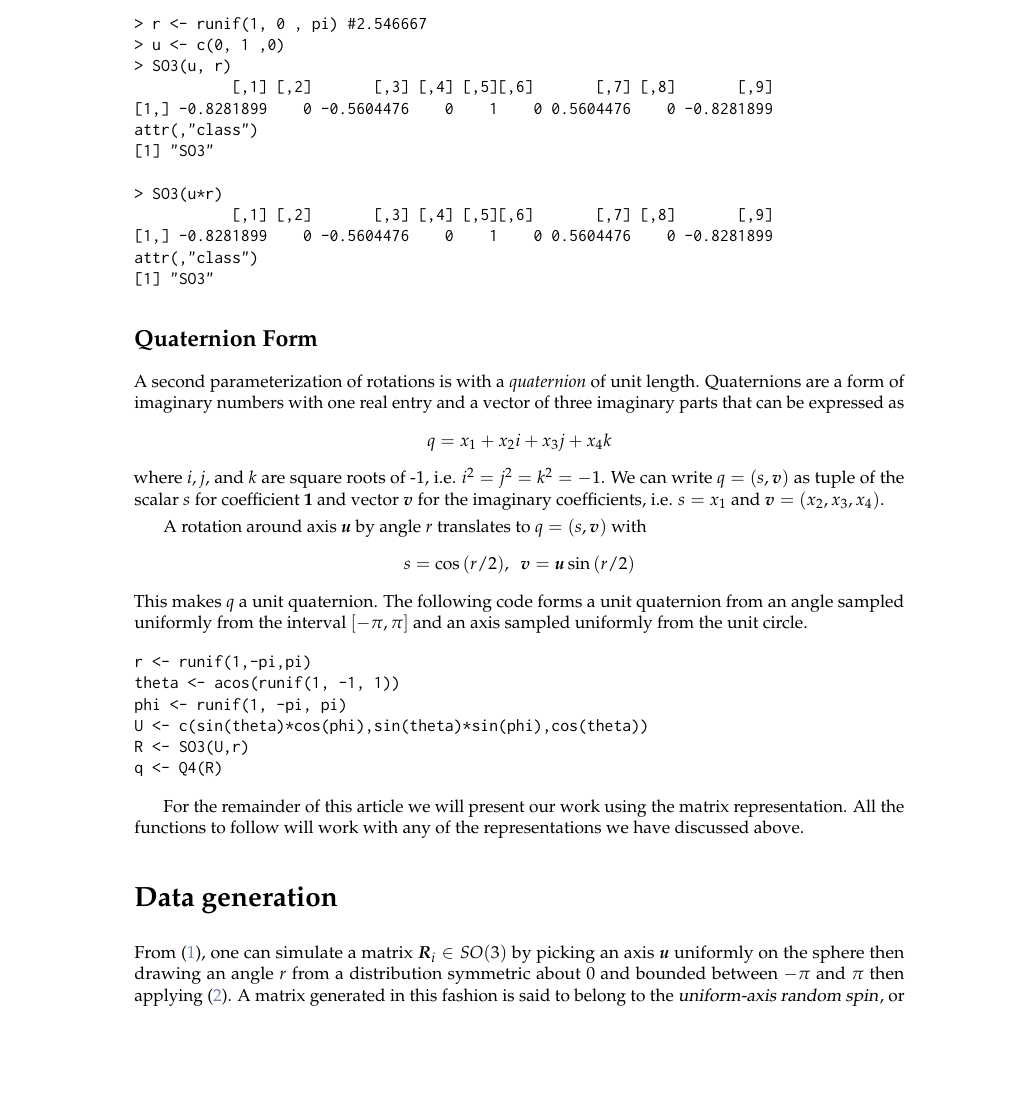
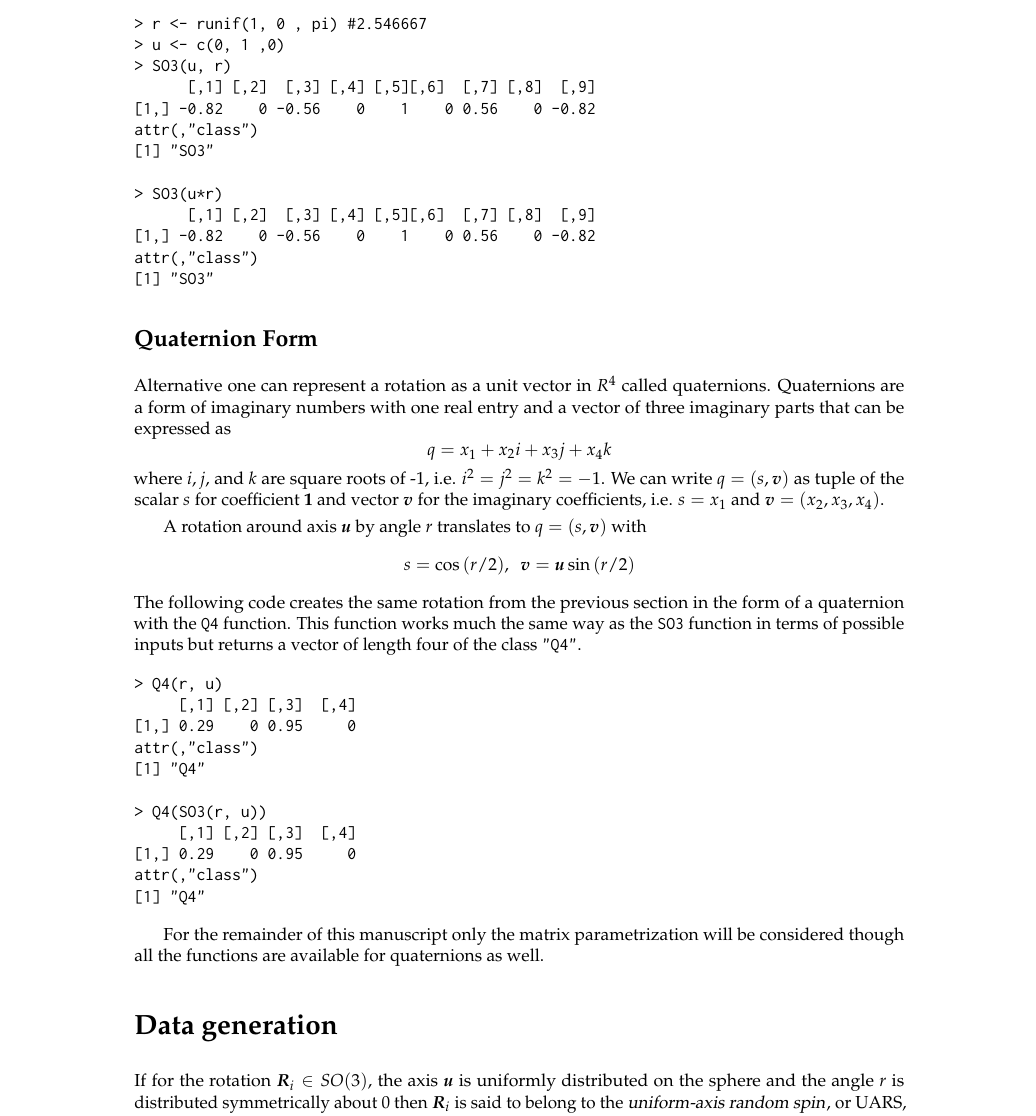
Before and after one commit to stanfill/rotationsC, a LaTeX document (rotations2/inst/Journal/RJwrapper.tex, which reads rotations2/inst/Journal/stanfill-hofmann-genschel.tex): part of page 2 of 7, cut so that both start at the same text, the shorter picture padded with empty space. Compiled offline with pdfLaTeX.

Commit message:
polish 'quaternion form' section, add example

```diff
--- a/rotations2/inst/Journal/stanfill-hofmann-genschel.tex
+++ b/rotations2/inst/Journal/stanfill-hofmann-genschel.tex
@@ -49,47 +49,52 @@ The function \code{SO3} creates a rotation matrix according to \eqref{eqn:anglea
 > r <- runif(1, 0 , pi) #2.546667
 > u <- c(0, 1 ,0)
 > SO3(u, r)
-           [,1] [,2]       [,3] [,4] [,5][,6]       [,7] [,8]       [,9]
-[1,] -0.8281899    0 -0.5604476    0    1    0 0.5604476    0 -0.8281899
+      [,1] [,2]  [,3] [,4] [,5][,6]  [,7] [,8]  [,9]
+[1,] -0.82    0 -0.56    0    1    0 0.56    0 -0.82
 attr(,"class")
 [1] "SO3"
 
 > SO3(u*r)
-           [,1] [,2]       [,3] [,4] [,5][,6]       [,7] [,8]       [,9]
-[1,] -0.8281899    0 -0.5604476    0    1    0 0.5604476    0 -0.8281899
+      [,1] [,2]  [,3] [,4] [,5][,6]  [,7] [,8]  [,9]
+[1,] -0.82    0 -0.56    0    1    0 0.56    0 -0.82
 attr(,"class")
 [1] "SO3"
 \end{example}
 
 \subsection{Quaternion Form}
 
-A second parameterization of rotations is with a {\it quaternion} of unit length.  Quaternions are a form of imaginary numbers with one real entry and a vector of three imaginary parts that can be expressed as
+Alternative one can represent a rotation as a unit vector in $\R^4$ called quaternions.  Quaternions are a form of imaginary numbers with one real entry and a vector of three imaginary parts that can be expressed as
 \[
 q = x_1 + x_2 i + x_3 j + x_4 k
 \]
-where $i,j,$ and $k$ are square roots of -1, i.e. $i^2 = j^2= k^2 = -1$.  We can write $q=(s,\bm v)$ as tuple of the scalar $s$ for coefficient {\bf 1} and vector $\bm v$ for the imaginary coefficients, i.e. $s=x_1$ and $\bm v= (x_2, x_3, x_4)$.
+where $i,j,$ and $k$ are square roots of -1, i.e. $i^2 = j^2= k^2 = -1$.  We can write $q=(s,\bm v)$ as tuple of the scalar $s$ for coefficient $\bm 1$ and vector $\bm v$ for the imaginary coefficients, i.e. $s=x_1$ and $\bm v= (x_2, x_3, x_4)$.
 
 A rotation around axis $\bm u$ by angle $r$ translates to $q=(s,\bm v)$ with
 \[
 s = \cos{(r/2)},  \ \ \bm v = \bm u \sin {(r/2)}
 \]
-This makes $q$ a unit quaternion.  The following code forms a unit quaternion from an angle sampled uniformly from the interval $[-\pi,\pi]$ and an axis sampled uniformly from the unit circle.
+The following code creates the same rotation from the previous section in the form of a quaternion with the \code{Q4} function.  This function works much the same way as the \code{SO3} function in terms of possible inputs but returns a vector of length four of the class \code{"Q4"}.
 
 \begin{example}
-r <- runif(1,-pi,pi)
-theta <- acos(runif(1, -1, 1))
-phi <- runif(1, -pi, pi)
-U <- c(sin(theta)*cos(phi),sin(theta)*sin(phi),cos(theta))
-R <- SO3(U,r)
-q <- Q4(R)
+> Q4(r, u)
+     [,1] [,2] [,3]  [,4]
+[1,] 0.29    0 0.95     0
+attr(,"class")
+[1] "Q4"
+
+> Q4(SO3(r, u))
+     [,1] [,2] [,3]  [,4]
+[1,] 0.29    0 0.95     0
+attr(,"class")
+[1] "Q4"
 \end{example}
 
 
-For the remainder of this article we will present our work using the matrix representation.  All the functions to follow will work with any of  the representations we have discussed above.
+For the remainder of this manuscript only the matrix parametrization will be considered though all the functions are available for quaternions as well.
 
 \section{Data generation}
 
-From \eqref{eqn:loc_model}, one can simulate a matrix $\bm{R}_i\in SO(3)$ by picking an axis $\bm u$ uniformly on the sphere then drawing an angle $r$ from a distribution symmetric about $0$ and bounded between $-\pi$ and $\pi$ then applying \eqref{eqn:angleaxis}.  A matrix generated in this fashion is said to belong to the \dfn{uniform-axis random spin}, or UARS, class of distributions and has the density
+If for the rotation $\bm{R}_i\in SO(3)$, the axis $\bm u$ is uniformly distributed on the sphere and the angle $r$ is distributed symmetrically about $0$ then $\bm R_i$ is said to belong to the \dfn{uniform-axis random spin}, or UARS, class of distributions and has the density
 \begin{equation}\label{eq:uarsden}
 f(\bm E_i|\kappa)=\frac{4\pi}{3-\tr(\bm E_i)}C\left(\left.\cos^{-1}\left\{\frac{1}{2}[\tr(\bm E_i)-1]\right\}\right|\kappa\right)
 \end{equation}
```
Also changed, not shown: rotations2/inst/Journal/stanfill-hofmann-genschel.tex (2 more changed lines), 1 other file.
